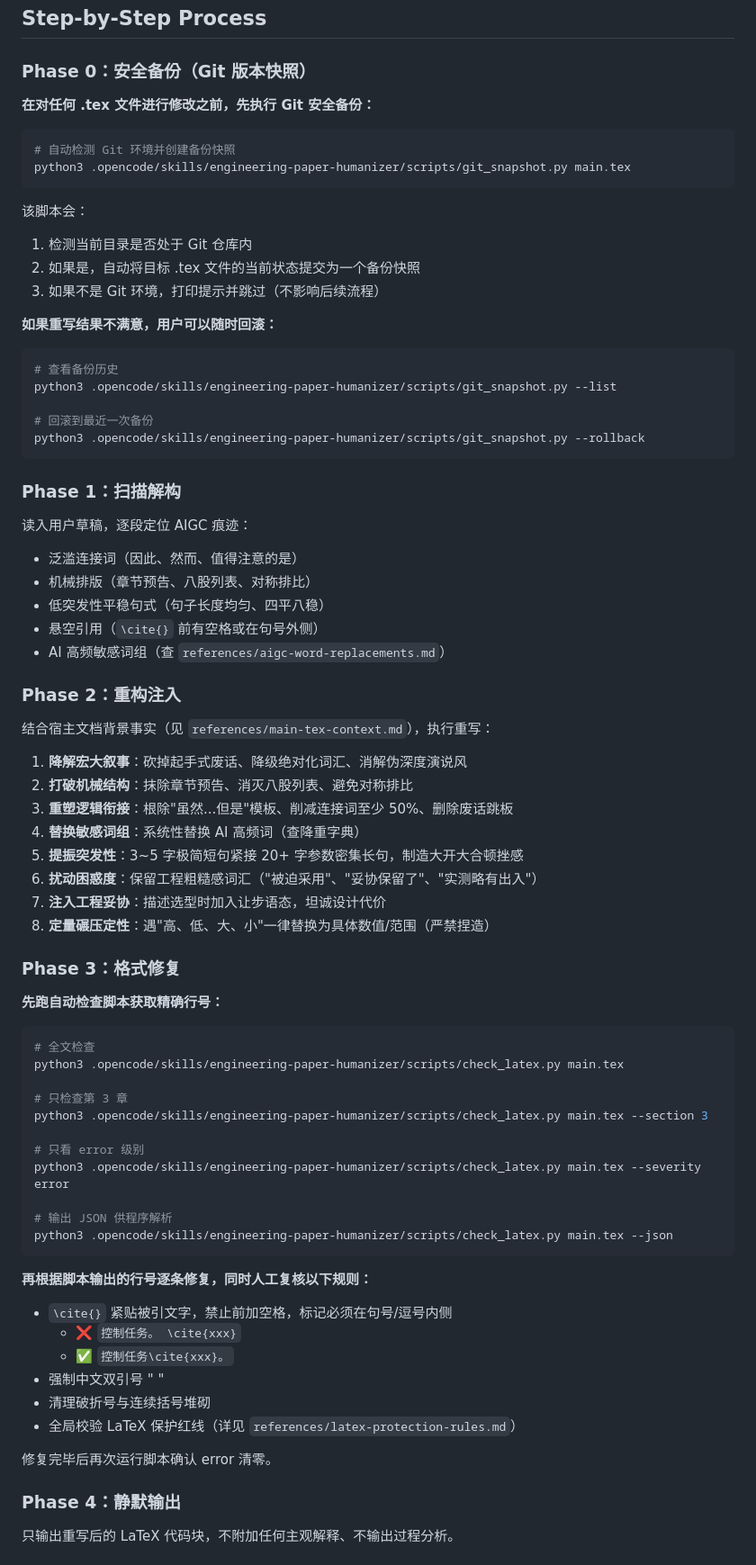
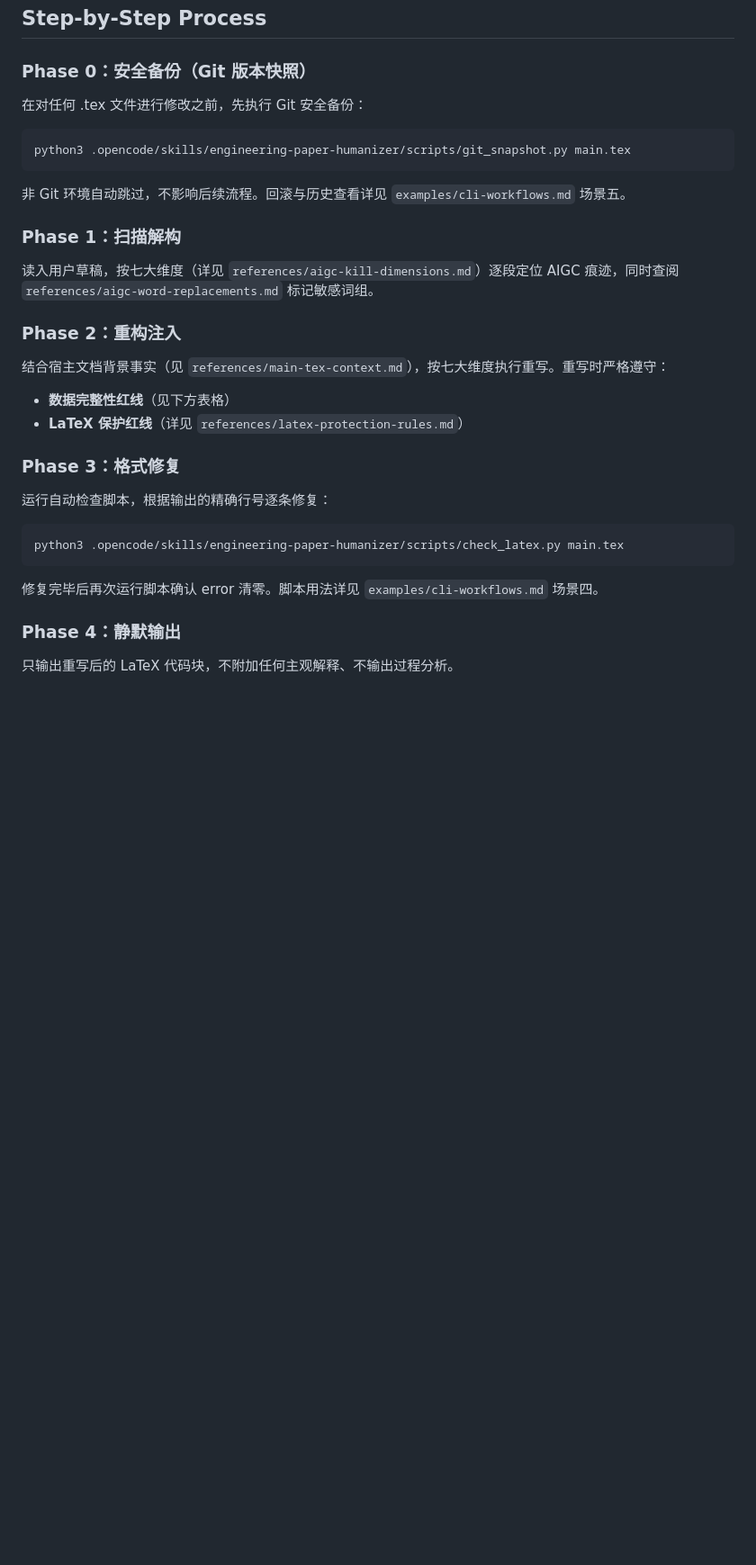
Before and after one commit to little3tar/paper-anti-aigc, a Markdown page: engineering-paper-humanizer/SKILL.md, the part around one of its changes. Shown at 90% size. Drawn GitHub-style; blank space fills up the shorter version.

Commit message:
Refactor SKILL.md to ~100 lines, move Anti-Patterns to aigc-kill-dimensions.md
Co-authored-by: little3tar <138362670+little3tar@users.noreply.github.com>

````diff
--- a/engineering-paper-humanizer/SKILL.md
+++ b/engineering-paper-humanizer/SKILL.md
@@ -37,79 +37,34 @@ metadata:
 
 ### Phase 0：安全备份（Git 版本快照）
 
-**在对任何 .tex 文件进行修改之前，先执行 Git 安全备份：**
+在对任何 .tex 文件进行修改之前，先执行 Git 安全备份：
 
 ```bash
-# 自动检测 Git 环境并创建备份快照
 python3 .opencode/skills/engineering-paper-humanizer/scripts/git_snapshot.py main.tex
 ```
 
-该脚本会：
-1. 检测当前目录是否处于 Git 仓库内
-2. 如果是，自动将目标 .tex 文件的当前状态提交为一个备份快照
-3. 如果不是 Git 环境，打印提示并跳过（不影响后续流程）
-
-**如果重写结果不满意，用户可以随时回滚：**
-
-```bash
-# 查看备份历史
-python3 .opencode/skills/engineering-paper-humanizer/scripts/git_snapshot.py --list
-
-# 回滚到最近一次备份
-python3 .opencode/skills/engineering-paper-humanizer/scripts/git_snapshot.py --rollback
-```
+非 Git 环境自动跳过，不影响后续流程。回滚与历史查看详见 `examples/cli-workflows.md` 场景五。
 
 ### Phase 1：扫描解构
 
-读入用户草稿，逐段定位 AIGC 痕迹：
-
-- 泛滥连接词（因此、然而、值得注意的是）
-- 机械排版（章节预告、八股列表、对称排比）
-- 低突发性平稳句式（句子长度均匀、四平八稳）
-- 悬空引用（`\cite{}` 前有空格或在句号外侧）
-- AI 高频敏感词组（查 `references/aigc-word-replacements.md`）
+读入用户草稿，按七大维度（详见 `references/aigc-kill-dimensions.md`）逐段定位 AIGC 痕迹，同时查阅 `references/aigc-word-replacements.md` 标记敏感词组。
 
 ### Phase 2：重构注入
 
-结合宿主文档背景事实（见 `references/main-tex-context.md`），执行重写：
+结合宿主文档背景事实（见 `references/main-tex-context.md`），按七大维度执行重写。重写时严格遵守：
 
-1. **降解宏大叙事**：砍掉起手式废话、降级绝对化词汇、消解伪深度演说风
-2. **打破机械结构**：抹除章节预告、消灭八股列表、避免对称排比
-3. **重塑逻辑衔接**：根除"虽然...但是"模板、削减连接词至少 50%、删除废话跳板
-4. **替换敏感词组**：系统性替换 AI 高频词（查降重字典）
-5. **提振突发性**：3~5 字极简短句紧接 20+ 字参数密集长句，制造大开大合顿挫感
-6. **扰动困惑度**：保留工程粗糙感词汇（"被迫采用"、"妥协保留了"、"实测略有出入"）
-7. **注入工程妥协**：描述选型时加入让步语态，坦诚设计代价
-8. **定量碾压定性**：遇"高、低、大、小"一律替换为具体数值/范围（严禁捏造）
+- **数据完整性红线**（见下方表格）
+- **LaTeX 保护红线**（详见 `references/latex-protection-rules.md`）
 
 ### Phase 3：格式修复
 
-**先跑自动检查脚本获取精确行号：**
+运行自动检查脚本，根据输出的精确行号逐条修复：
 
 ```bash
-# 全文检查
 python3 .opencode/skills/engineering-paper-humanizer/scripts/check_latex.py main.tex
-
-# 只检查第 3 章
-python3 .opencode/skills/engineering-paper-humanizer/scripts/check_latex.py main.tex --section 3
-
-# 只看 error 级别
-python3 .opencode/skills/engineering-paper-humanizer/scripts/check_latex.py main.tex --severity error
-
-# 输出 JSON 供程序解析
-python3 .opencode/skills/engineering-paper-humanizer/scripts/check_latex.py main.tex --json
 ```
 
-**再根据脚本输出的行号逐条修复，同时人工复核以下规则：**
-
-- `\cite{}` 紧贴被引文字，禁止前加空格，标记必须在句号/逗号内侧
-  - ❌ `控制任务。 \cite{xxx}`
-  - ✅ `控制任务\cite{xxx}。`
-- 强制中文双引号 " "
-- 清理破折号与连续括号堆砌
-- 全局校验 LaTeX 保护红线（详见 `references/latex-protection-rules.md`）
-
-修复完毕后再次运行脚本确认 error 清零。
+修复完毕后再次运行脚本确认 error 清零。脚本用法详见 `examples/cli-workflows.md` 场景四。
 
 ### Phase 4：静默输出
 
````
Also changed, not shown: other parts of engineering-paper-humanizer/SKILL.md (+9 -32 lines), engineering-paper-humanizer/references/aigc-kill-dimensions.md (+14 -0 lines).
